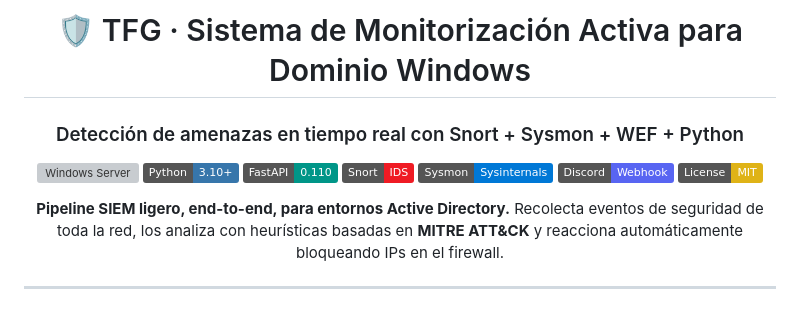
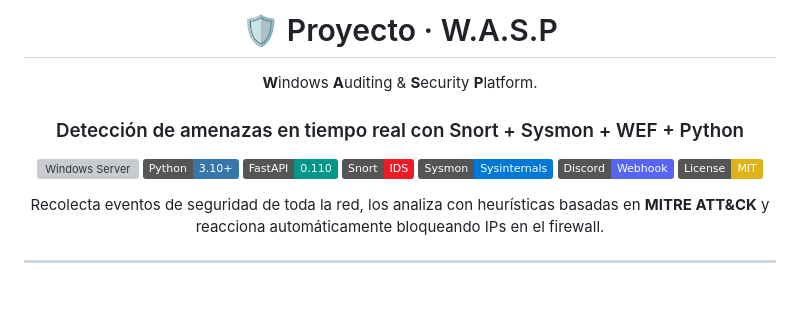
Before and after one commit to PoKeJuegaESP/Proyecto-W.A.S.P, a Markdown page: tfg_scripts/README.md, the part around one of its changes. Rendered like a GitHub page; badges without logos; grey boxes are pictures that could not be loaded.

Commit message:
Rename project and update README content
Updated project name and description in README.

```diff
--- a/tfg_scripts/README.md
+++ b/tfg_scripts/README.md
@@ -1,6 +1,7 @@
 <div align="center">
 
-# 🛡️ TFG · Sistema de Monitorización Activa para Dominio Windows
+# 🛡️ Proyecto · W.A.S.P
+**W**indows **A**uditing & **S**ecurity **P**latform.
 
 ### Detección de amenazas en tiempo real con Snort + Sysmon + WEF + Python
 
@@ -12,7 +13,6 @@
 [![Discord](https://img.shields.io/badge/Discord-Webhook-5865F2?logo=discord&logoColor=white)](https://discord.com/)
 [![License](https://img.shields.io/badge/License-MIT-yellow.svg)](LICENSE)
 
-**Pipeline SIEM ligero, end-to-end, para entornos Active Directory.**
 Recolecta eventos de seguridad de toda la red, los analiza con heurísticas basadas en
 **MITRE ATT&CK** y reacciona automáticamente bloqueando IPs en el firewall.
 
```
Also changed, not shown: other parts of tfg_scripts/README.md (+5 -3 lines).
